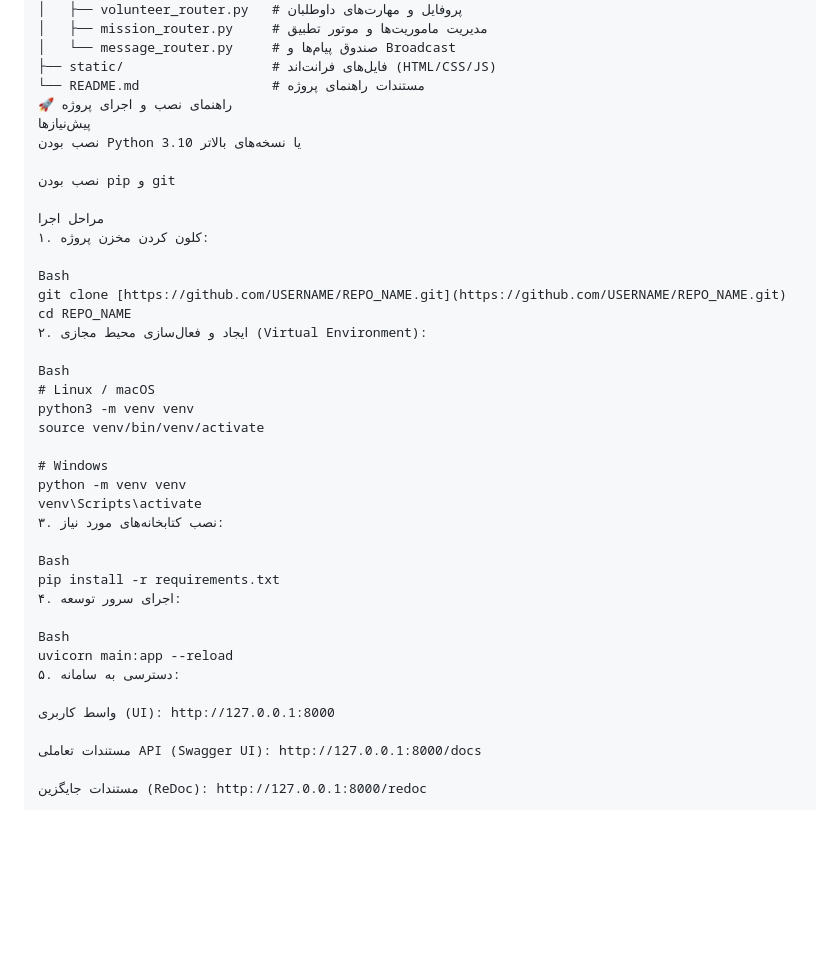
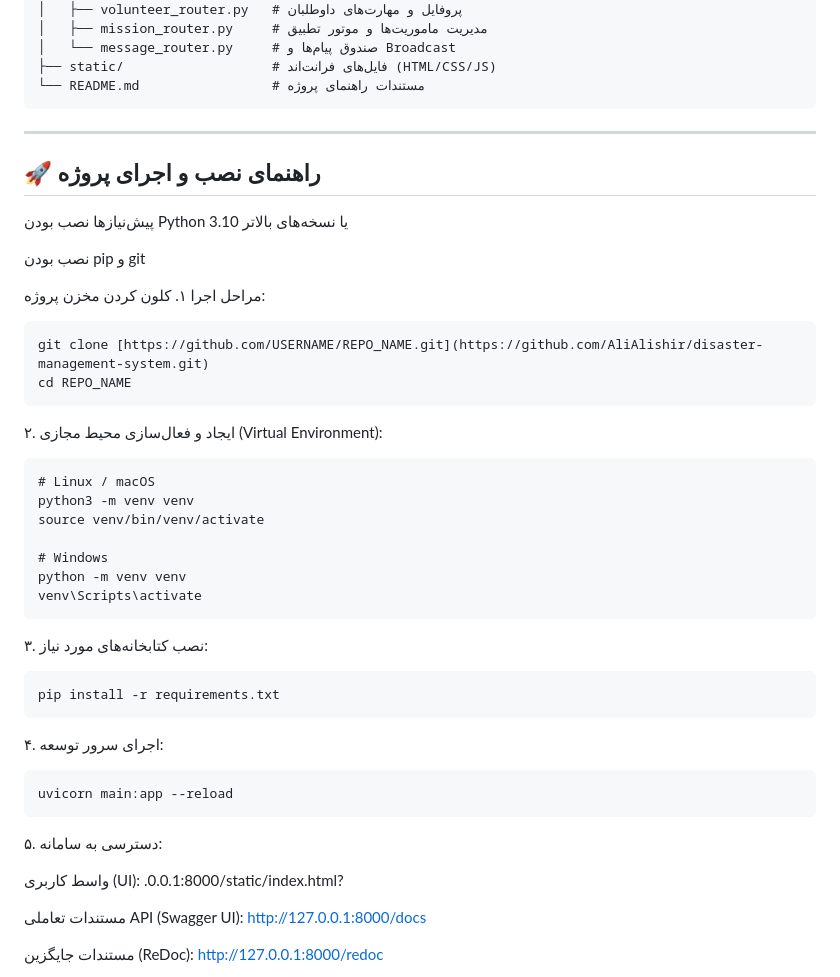
Before and after one commit to AliAlishir/disaster-management-system, a Markdown page: README.md, the part around the change. GitHub-like rendering; blank space fills up the shorter version.

Commit message:
fix eror6

````diff
--- a/README.md
+++ b/README.md
@@ -47,7 +47,9 @@
 │   └── message_router.py     # صندوق پیام‌ها و Broadcast
 ├── static/                   # فایل‌های فرانت‌اند (HTML/CSS/JS)
 └── README.md                 # مستندات راهنمای پروژه
-🚀 راهنمای نصب و اجرای پروژه
+```
+---
+## 🚀 راهنمای نصب و اجرای پروژه
 پیش‌نیازها
 نصب بودن Python 3.10 یا نسخه‌های بالاتر
 
@@ -56,12 +58,14 @@
 مراحل اجرا
 ۱. کلون کردن مخزن پروژه:
 
-Bash
-git clone [https://github.com/USERNAME/REPO_NAME.git](https://github.com/USERNAME/REPO_NAME.git)
+```text
+git clone [https://github.com/USERNAME/REPO_NAME.git](https://github.com/AliAlishir/disaster-management-system.git)
 cd REPO_NAME
+```
+
 ۲. ایجاد و فعال‌سازی محیط مجازی (Virtual Environment):
 
-Bash
+```text
 # Linux / macOS
 python3 -m venv venv
 source venv/bin/venv/activate
@@ -69,17 +73,20 @@ source venv/bin/venv/activate
 # Windows
 python -m venv venv
 venv\Scripts\activate
+```
 ۳. نصب کتابخانه‌های مورد نیاز:
 
-Bash
+```text
 pip install -r requirements.txt
+```
+
 ۴. اجرای سرور توسعه:
-
-Bash
+```text
 uvicorn main:app --reload
+```
 ۵. دسترسی به سامانه:
 
-واسط کاربری (UI): http://127.0.0.1:8000
+واسط کاربری (UI): .0.0.1:8000/static/index.html?
 
 مستندات تعاملی API (Swagger UI): http://127.0.0.1:8000/docs
 
````
